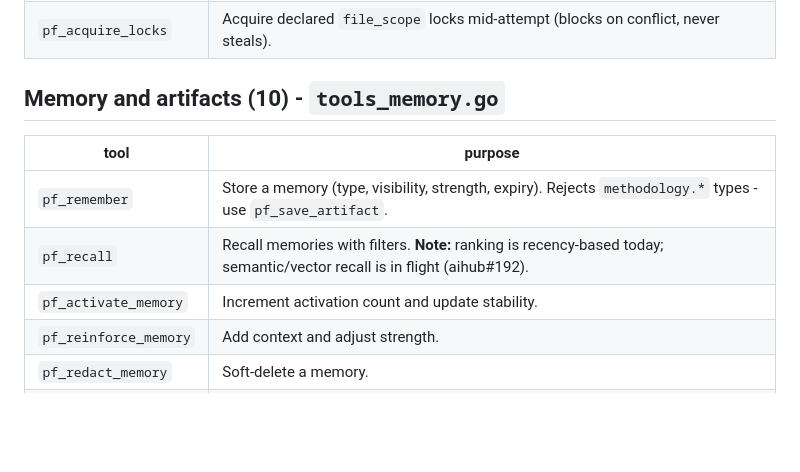
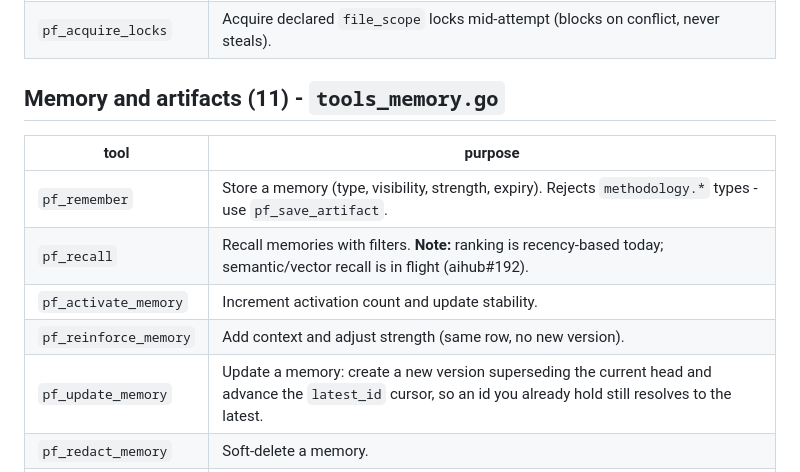
Before and after one commit to GMISWE/ieops-aihub, a Markdown page: docs/mcp-tools.md, the part around the change. Drawn GitHub-style; blank space fills up the shorter version.

Commit message:
docs(memory): document pf_update_memory in tool reference and conventions
- add pf_update_memory to docs/mcp-tools.md (memory tool count 10 -> 11)
- add an "updating a memory" convention to the using-polyforge memory
  fragment, distinguishing update (new version + cursor advance) from
  reinforce (same row) and artifact supersede

```diff
--- a/docs/mcp-tools.md
+++ b/docs/mcp-tools.md
@@ -40,14 +40,15 @@ follows those files.
 | `pf_pause_attempt` | Pause: release `file_scope` locks, retain `git_branch`/`deploy_env` for resume. |
 | `pf_acquire_locks` | Acquire declared `file_scope` locks mid-attempt (blocks on conflict, never steals). |
 
-## Memory and artifacts (10) - `tools_memory.go`
+## Memory and artifacts (11) - `tools_memory.go`
 
 | tool | purpose |
 |---|---|
 | `pf_remember` | Store a memory (type, visibility, strength, expiry). Rejects `methodology.*` types - use `pf_save_artifact`. |
 | `pf_recall` | Recall memories with filters. **Note:** ranking is recency-based today; semantic/vector recall is in flight (aihub#192). |
 | `pf_activate_memory` | Increment activation count and update stability. |
-| `pf_reinforce_memory` | Add context and adjust strength. |
+| `pf_reinforce_memory` | Add context and adjust strength (same row, no new version). |
+| `pf_update_memory` | Update a memory: create a new version superseding the current head and advance the `latest_id` cursor, so an id you already hold still resolves to the latest. |
 | `pf_redact_memory` | Soft-delete a memory. |
 | `pf_save_artifact` | Save a methodology artifact (`spec`/`plan`/`review`/`execute`/`retro`/`wrap_summary`), optionally with pre-rendered HTML. |
 | `pf_adopt_artifact` | Mark an artifact adopted. |
```
Also changed, not shown: 1 other file.
